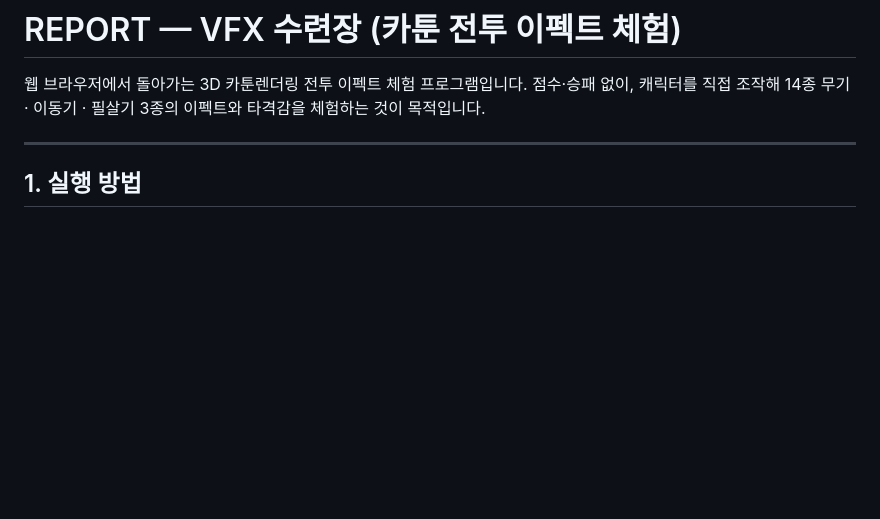
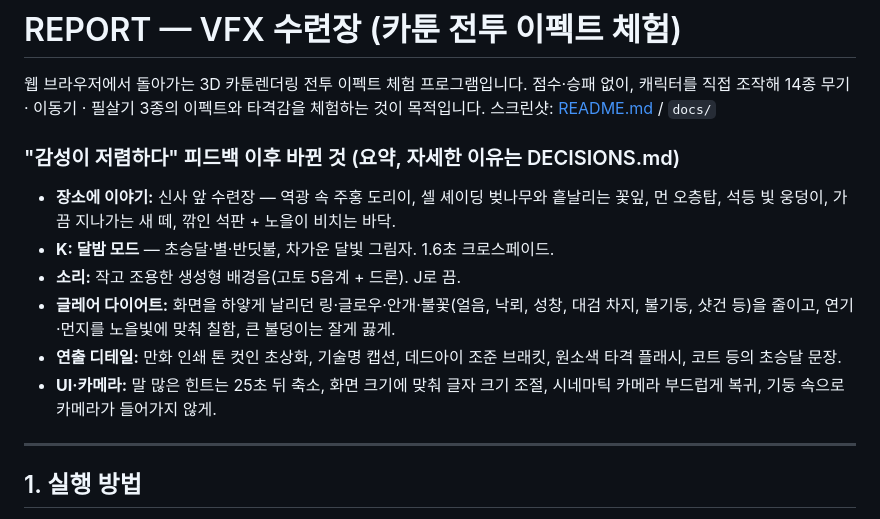
Before and after one commit to miy6868/wow_effets, a Markdown page: REPORT.md, the part around the change. GitHub-like rendering; blank space fills up the shorter version.

Commit message:
REPORT: summary of the mood/aesthetic pass
Co-Authored-By: Claude Opus 5.5 <noreply@anthropic.com>
Claude-Session: https://claude.ai/code/session_01L23K1mAjD2wNRWUKJsHjJM

```diff
--- a/REPORT.md
+++ b/REPORT.md
@@ -2,6 +2,15 @@
 
 웹 브라우저에서 돌아가는 3D 카툰렌더링 전투 이펙트 체험 프로그램입니다.
 점수·승패 없이, 캐릭터를 직접 조작해 14종 무기 · 이동기 · 필살기 3종의 이펙트와 타격감을 체험하는 것이 목적입니다.
+스크린샷: [README.md](README.md) / `docs/`
+
+### "감성이 저렴하다" 피드백 이후 바뀐 것 (요약, 자세한 이유는 DECISIONS.md)
+- **장소에 이야기:** 신사 앞 수련장 — 역광 속 주홍 도리이, 셀 셰이딩 벚나무와 흩날리는 꽃잎, 먼 오층탑, 석등 빛 웅덩이, 가끔 지나가는 새 떼, 깎인 석판 + 노을이 비치는 바닥.
+- **K: 달밤 모드** — 초승달·별·반딧불, 차가운 달빛 그림자. 1.6초 크로스페이드.
+- **소리:** 작고 조용한 생성형 배경음(고토 5음계 + 드론). J로 끔.
+- **글레어 다이어트:** 화면을 하얗게 날리던 링·글로우·안개·불꽃(얼음, 낙뢰, 성창, 대검 차지, 불기둥, 샷건 등)을 줄이고, 연기·먼지를 노을빛에 맞춰 칠함, 큰 불덩이는 잘게 끓게.
+- **연출 디테일:** 만화 인쇄 톤 컷인 초상화, 기술명 캡션, 데드아이 조준 브래킷, 원소색 타격 플래시, 코트 등의 초승달 문장.
+- **UI·카메라:** 말 많은 힌트는 25초 뒤 축소, 화면 크기에 맞춰 글자 크기 조절, 시네마틱 카메라 부드럽게 복귀, 기둥 속으로 카메라가 들어가지 않게.
 
 ---
 
```
